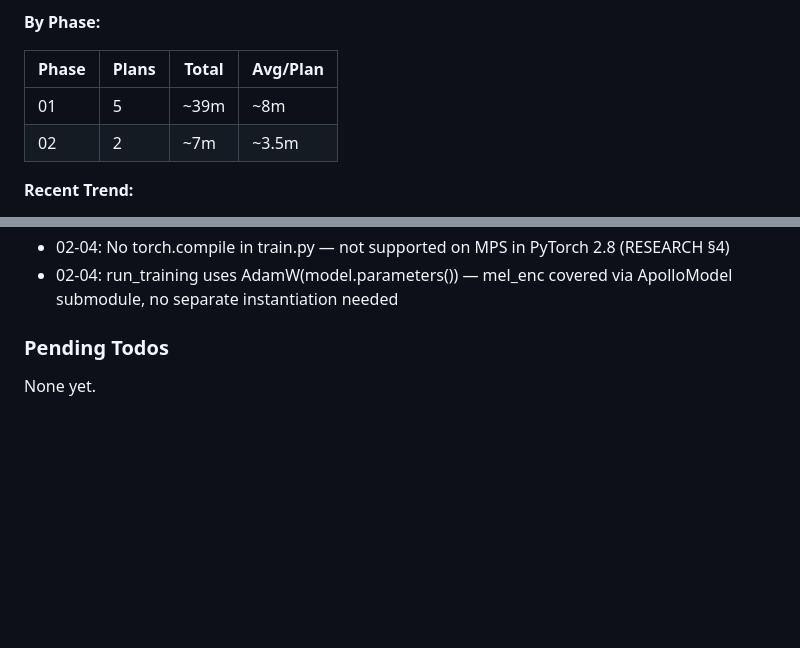
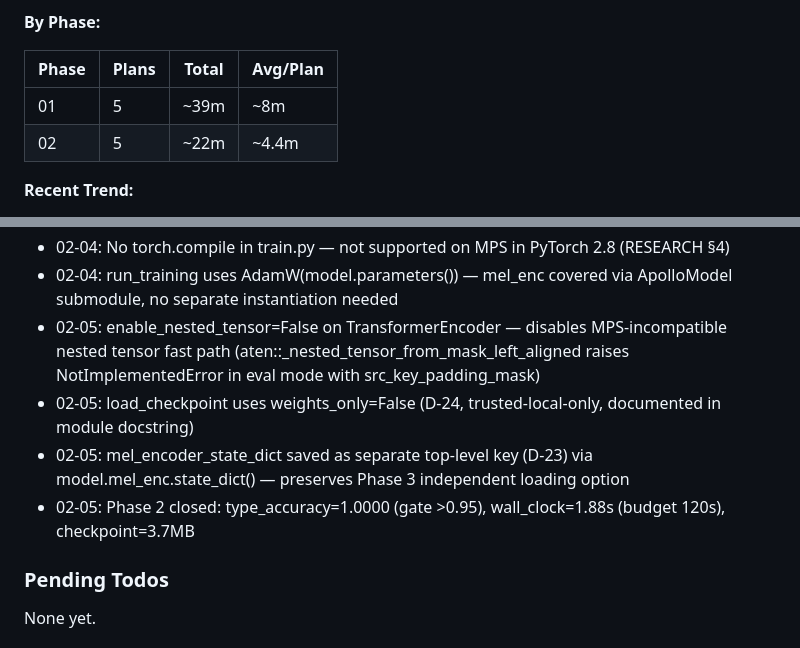
Before and after one commit to jerald-liu/Apollo, a Markdown page: .planning/STATE.md, 2 parts joined by grey strips. GitHub-like rendering; blank space fills up the shorter version.

```diff
--- a/.planning/STATE.md
+++ b/.planning/STATE.md
@@ -45,7 +45,7 @@ Progress: [████████░░] 80%
 | Phase | Plans | Total | Avg/Plan |
 |-------|-------|-------|----------|
 | 01    | 5     | ~39m  | ~8m      |
-| 02    | 2     | ~7m   | ~3.5m    |
+| 02    | 5     | ~22m  | ~4.4m    |
 
 **Recent Trend:**
 
@@ -87,6 +87,10 @@ Recent decisions affecting current work:
 - 02-04: train_epoch accepts scheduler=None as Phase 3 plug point — warmup+cosine injects without refactoring (D-16)
 - 02-04: No torch.compile in train.py — not supported on MPS in PyTorch 2.8 (RESEARCH §4)
 - 02-04: run_training uses AdamW(model.parameters()) — mel_enc covered via ApolloModel submodule, no separate instantiation needed
+- 02-05: enable_nested_tensor=False on TransformerEncoder — disables MPS-incompatible nested tensor fast path (aten::_nested_tensor_from_mask_left_aligned raises NotImplementedError in eval mode with src_key_padding_mask)
+- 02-05: load_checkpoint uses weights_only=False (D-24, trusted-local-only, documented in module docstring)
+- 02-05: mel_encoder_state_dict saved as separate top-level key (D-23) via model.mel_enc.state_dict() — preserves Phase 3 independent loading option
+- 02-05: Phase 2 closed: type_accuracy=1.0000 (gate >0.95), wall_clock=1.88s (budget 120s), checkpoint=3.7MB
 
 ### Pending Todos
 
```
Also changed, not shown: other parts of .planning/STATE.md (+13 -13 lines), .planning/ROADMAP.md (+3 -3 lines), 1 other file.
